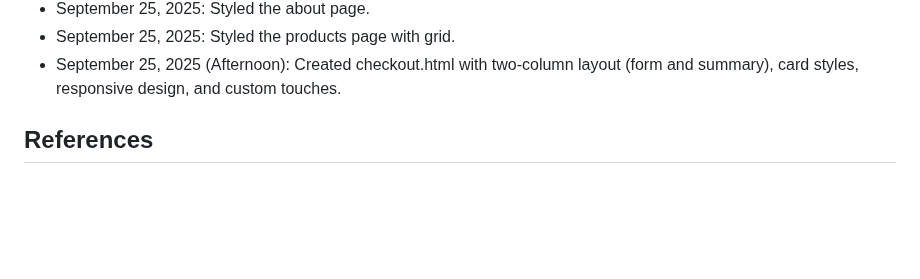
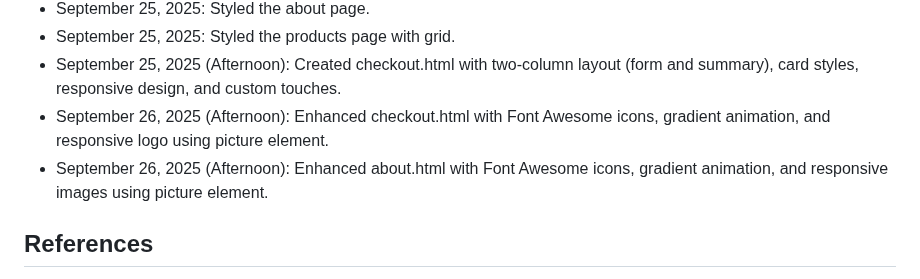
Before and after one commit to Chan-000/WEDE5020POE, a Markdown page: README.md, the part around the change. Rendered like a GitHub page; blank space fills up the shorter version.

Commit message:
Updated changelog with about page enhancements

```diff
--- a/README.md
+++ b/README.md
@@ -66,6 +66,8 @@ August 27, 2025: Pushed the code into Github
 - September 25, 2025: Styled the about page.
 - September 25, 2025: Styled the products page with grid.
 -  September 25, 2025 (Afternoon): Created checkout.html with two-column layout (form and summary), card styles, responsive design, and custom touches.
+- September 26, 2025 (Afternoon): Enhanced checkout.html with Font Awesome icons, gradient animation, and responsive logo using picture element.
+- September 26, 2025 (Afternoon): Enhanced about.html with Font Awesome icons, gradient animation, and responsive images using picture element.
 
  ## References
  -Images sourced from [Pexels](https://www.pexels.com), compressed with [TinyPNG](https://tinypng.com)
```
